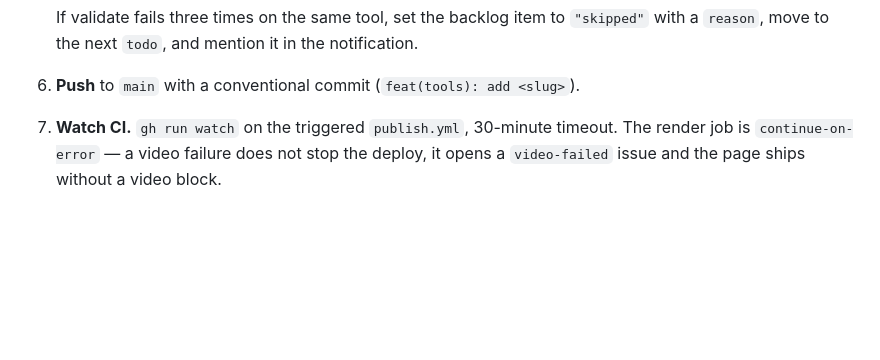
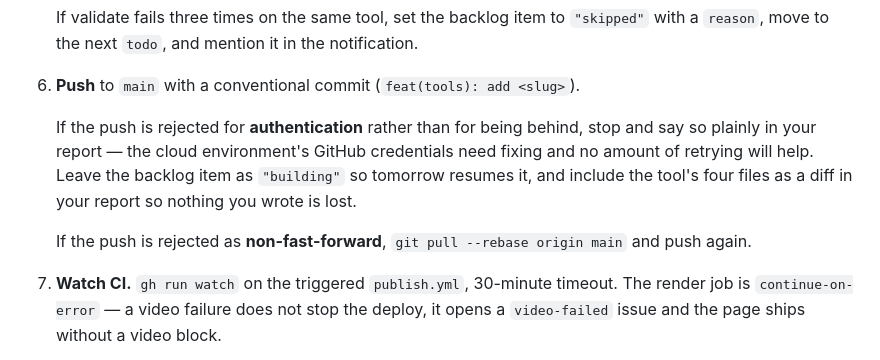
Before and after one commit to maty4me/usappteam-tools, a Markdown page: ROUTINE.md, the part around the change. Drawn GitHub-style; blank space fills up the shorter version.

Commit message:
docs: tell the routine how to handle a rejected push
Distinguishes an auth failure (stop, report, keep the work) from a
non-fast-forward (rebase and retry) so the daily agent does not blind-retry
into a wall or silently lose a tool it just wrote.

Co-Authored-By: claude-flow <ruv@ruv.net>

```diff
--- a/ROUTINE.md
+++ b/ROUTINE.md
@@ -40,6 +40,13 @@ instruction set — the schedule points at it, so editing this file changes tomo
    `reason`, move to the next `todo`, and mention it in the notification.
 
 6. **Push** to `main` with a conventional commit (`feat(tools): add <slug>`).
+
+   If the push is rejected for **authentication** rather than for being behind, stop and say so
+   plainly in your report — the cloud environment's GitHub credentials need fixing and no amount of
+   retrying will help. Leave the backlog item as `"building"` so tomorrow resumes it, and include
+   the tool's four files as a diff in your report so nothing you wrote is lost.
+
+   If the push is rejected as **non-fast-forward**, `git pull --rebase origin main` and push again.
 
 7. **Watch CI.** `gh run watch` on the triggered `publish.yml`, 30-minute timeout. The render job is
    `continue-on-error` — a video failure does not stop the deploy, it opens a `video-failed` issue
```
